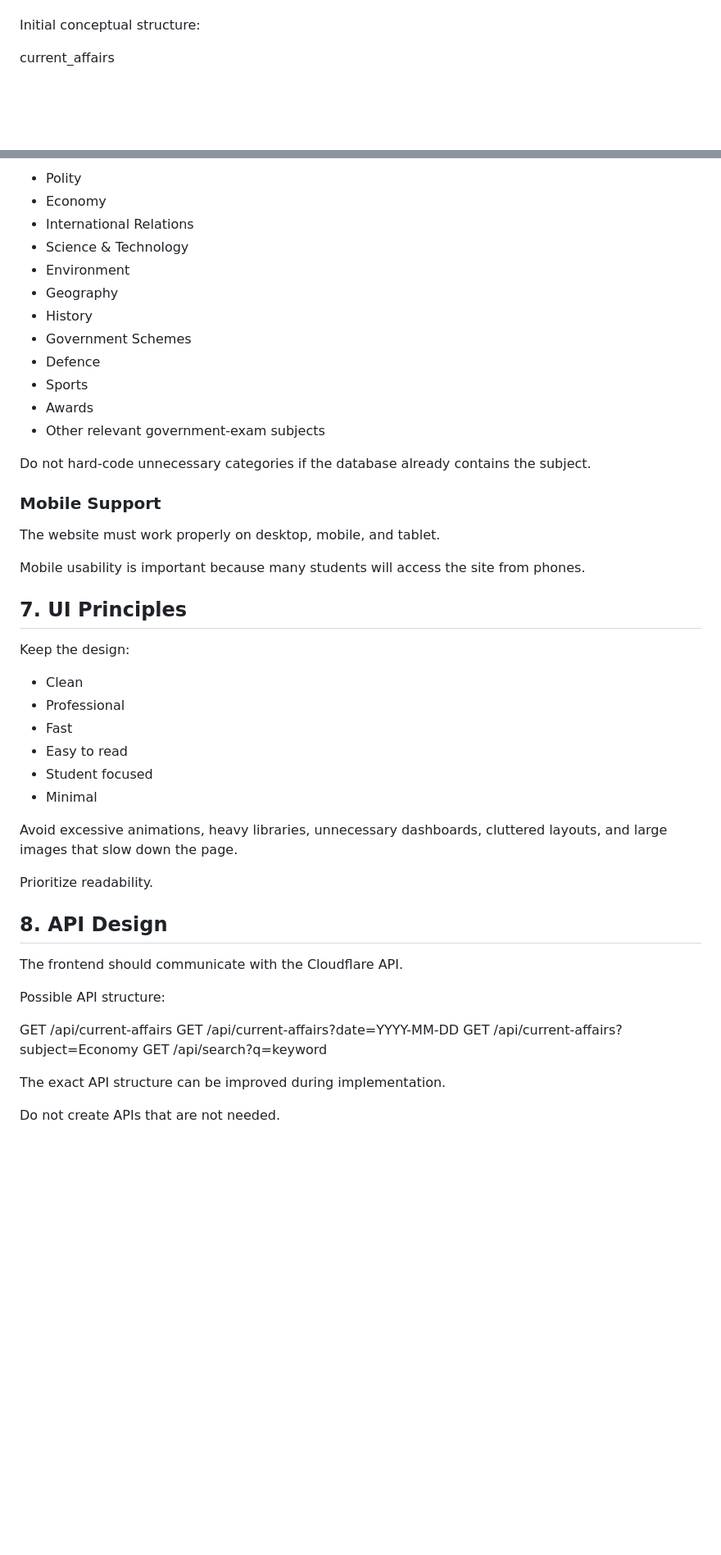
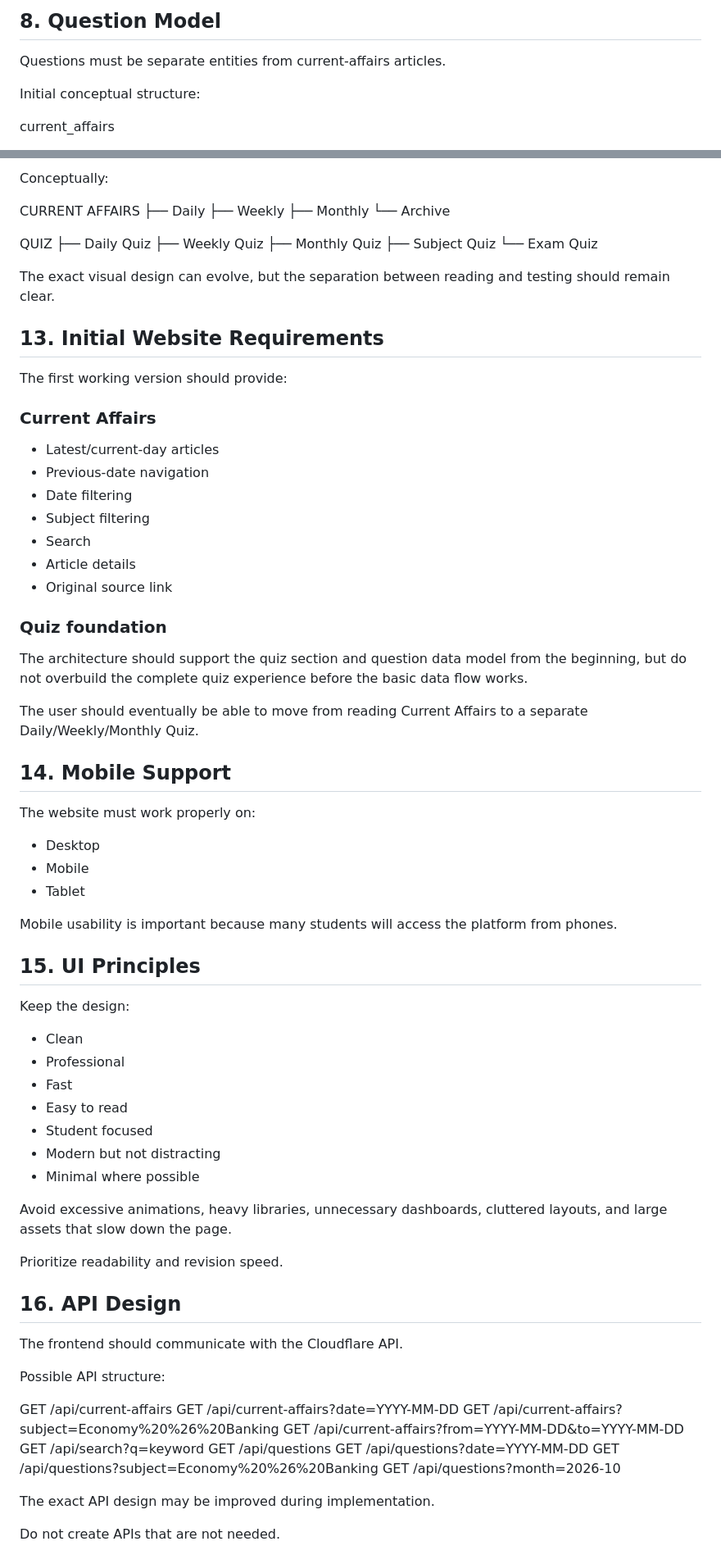
Before and after one commit to znsai/DailyCurrentAffairs, a Markdown page: AI_RULES.md, 2 parts joined by grey strips. Shown at 82% size. Drawn GitHub-style; blank space fills up the shorter version.

Commit message:
docs: expand product architecture for CA and quiz

```diff
--- a/AI_RULES.md
+++ b/AI_RULES.md
@@ -61,3 +212,6 @@ The primary table will represent current-affairs articles.
+## 8. Question Model
+
+Questions must be separate entities from current-affairs articles.
 
 Initial conceptual structure:
 
@@ -123,26 +302,52 @@ Allow filtering by subjects such as:
 
-- Polity
-- Economy
-- International Relations
-- Science & Technology
-- Environment
-- Geography
-- History
-- Government Schemes
-- Defence
-- Sports
-- Awards
-- Other relevant government-exam subjects
+Conceptually:
 
-Do not hard-code unnecessary categories if the database already contains the subject.
+CURRENT AFFAIRS
+├── Daily
+├── Weekly
+├── Monthly
+└── Archive
 
-### Mobile Support
+QUIZ
+├── Daily Quiz
+├── Weekly Quiz
+├── Monthly Quiz
+├── Subject Quiz
+└── Exam Quiz
 
-The website must work properly on desktop, mobile, and tablet.
+The exact visual design can evolve, but the separation between reading and testing should remain clear.
 
-Mobile usability is important because many students will access the site from phones.
+## 13. Initial Website Requirements
 
-## 7. UI Principles
+The first working version should provide:
+
+### Current Affairs
+
+- Latest/current-day articles
+- Previous-date navigation
+- Date filtering
+- Subject filtering
+- Search
+- Article details
+- Original source link
+
+### Quiz foundation
+
+The architecture should support the quiz section and question data model from the beginning, but do not overbuild the complete quiz experience before the basic data flow works.
+
+The user should eventually be able to move from reading Current Affairs to a separate Daily/Weekly/Monthly Quiz.
+
+## 14. Mobile Support
+
+The website must work properly on:
+
+- Desktop
+- Mobile
+- Tablet
+
+Mobile usability is important because many students will access the platform from phones.
+
+## 15. UI Principles
 
 Keep the design:
 
@@ -151,13 +356,14 @@ Keep the design:
 - Fast
 - Easy to read
 - Student focused
-- Minimal
+- Modern but not distracting
+- Minimal where possible
 
-Avoid excessive animations, heavy libraries, unnecessary dashboards, cluttered layouts, and large images that slow down the page.
+Avoid excessive animations, heavy libraries, unnecessary dashboards, cluttered layouts, and large assets that slow down the page.
 
-Prioritize readability.
+Prioritize readability and revision speed.
 
-## 8. API Design
+## 16. API Design
 
 The frontend should communicate with the Cloudflare API.
 
@@ -165,10 +371,15 @@ Possible API structure:
 
 GET /api/current-affairs
 GET /api/current-affairs?date=YYYY-MM-DD
-GET /api/current-affairs?subject=Economy
+GET /api/current-affairs?subject=Economy%20%26%20Banking
+GET /api/current-affairs?from=YYYY-MM-DD&to=YYYY-MM-DD
 GET /api/search?q=keyword
+GET /api/questions
+GET /api/questions?date=YYYY-MM-DD
+GET /api/questions?subject=Economy%20%26%20Banking
+GET /api/questions?month=2026-10
 
-The exact API structure can be improved during implementation.
+The exact API design may be improved during implementation.
 
 Do not create APIs that are not needed.
 
```
Also changed, not shown: other parts of AI_RULES.md (+290 -86 lines).
